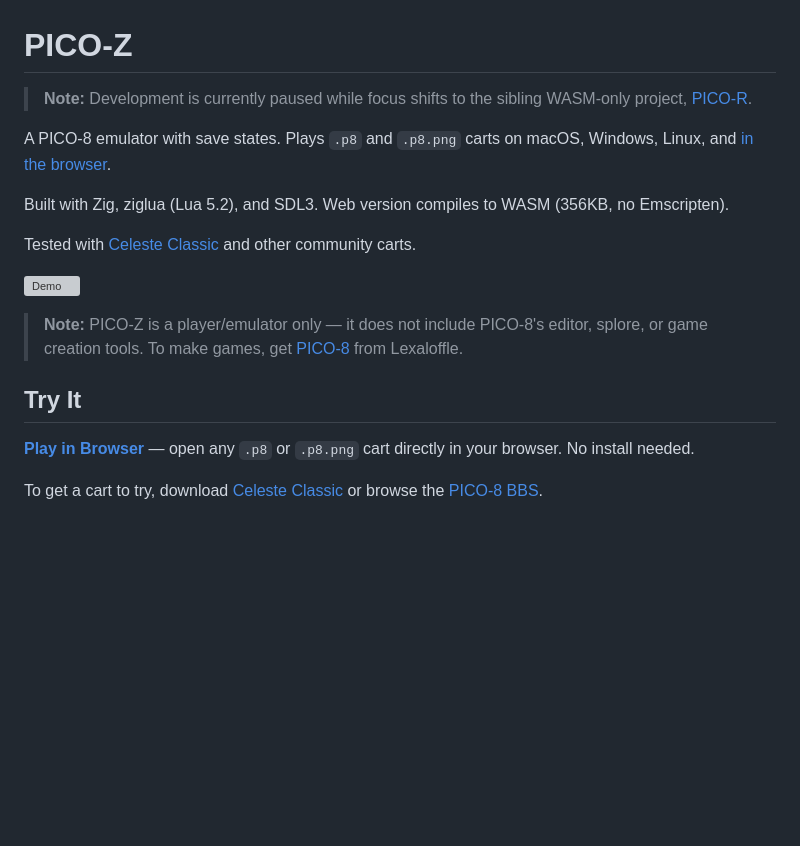
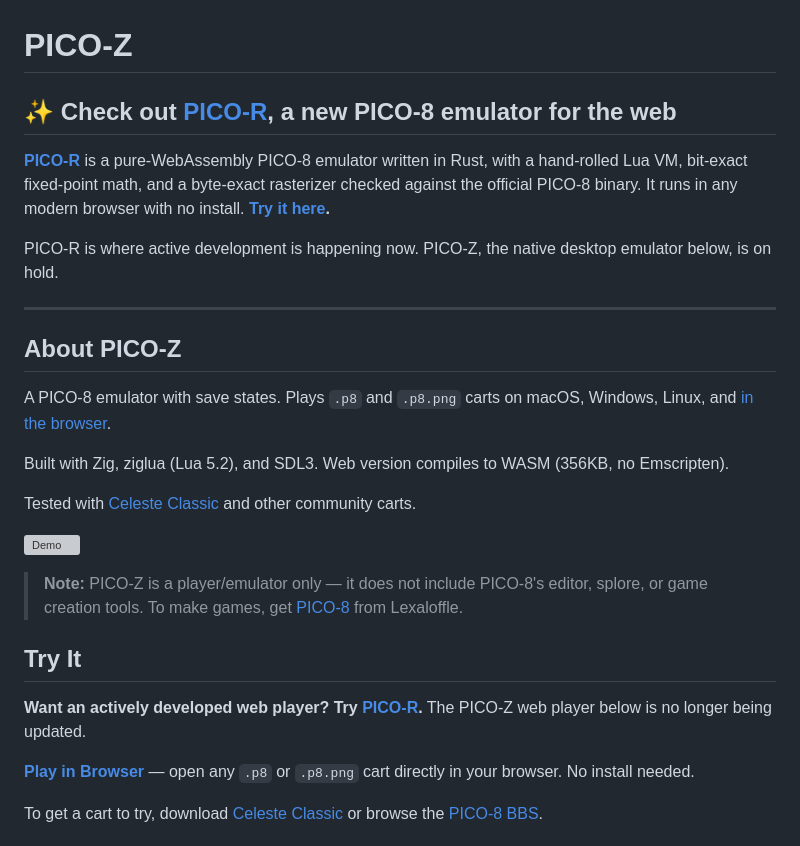
Before and after one commit to mnmlyw/pico-z, a Markdown page: README.md, the part around the change. Drawn GitHub-style; blank space fills up the shorter version; grey boxes are pictures that could not be loaded.

Commit message:
docs: feature PICO-R prominently at top of README

```diff
--- a/README.md
+++ b/README.md
@@ -1,6 +1,14 @@
 # PICO-Z
 
-> **Note:** Development is currently paused while focus shifts to the sibling WASM-only project, [PICO-R](https://github.com/mnmlyw/pico-r).
+## ✨ Check out [PICO-R](https://github.com/mnmlyw/pico-r), a new PICO-8 emulator for the web
+
+**[PICO-R](https://github.com/mnmlyw/pico-r)** is a pure-WebAssembly PICO-8 emulator written in Rust, with a hand-rolled Lua VM, bit-exact fixed-point math, and a byte-exact rasterizer checked against the official PICO-8 binary. It runs in any modern browser with no install. **[Try it here](https://mnmlyw.github.io/pico-r/).**
+
+PICO-R is where active development is happening now. PICO-Z, the native desktop emulator below, is on hold.
+
+---
+
+## About PICO-Z
 
 A PICO-8 emulator with save states. Plays `.p8` and `.p8.png` carts on macOS, Windows, Linux, and [in the browser](https://mnmlyw.github.io/pico-z/play/).
 
@@ -13,6 +21,8 @@ Tested with [Celeste Classic](https://www.lexaloffle.com/bbs/?tid=2145) and othe
 > **Note:** PICO-Z is a player/emulator only — it does not include PICO-8's editor, splore, or game creation tools. To make games, get [PICO-8](https://www.lexaloffle.com/pico-8.php) from Lexaloffle.
 
 ## Try It
+
+**Want an actively developed web player? Try [PICO-R](https://mnmlyw.github.io/pico-r/).** The PICO-Z web player below is no longer being updated.
 
 **[Play in Browser](https://mnmlyw.github.io/pico-z/play/)** — open any `.p8` or `.p8.png` cart directly in your browser. No install needed.
 
```
